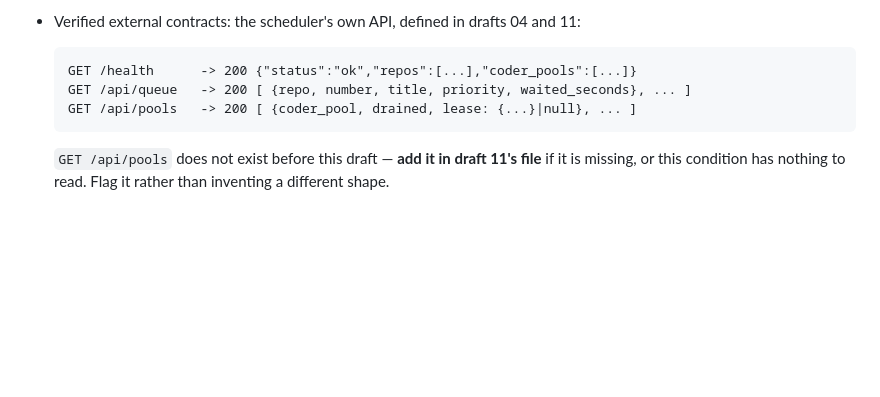
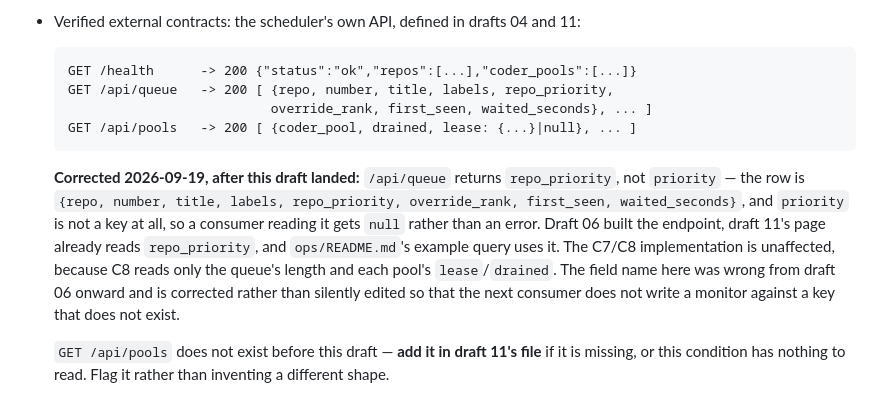
Before and after one commit to andrewthetechie/fabro-workflows, a Markdown page: docs/scheduler/12-monitor-conditions.md, the part around the change. GitHub-like rendering; blank space fills up the shorter version.

Commit message:
Correct the /api/queue field name draft 12 documents
The contract block spelled the queue row `{repo, number, title, priority,
waited_seconds}`. The endpoint has never returned a `priority` key: the row is
`{repo, number, title, labels, repo_priority, override_rank, first_seen,
waited_seconds}`, and draft 11's page and ops/README.md's example query both read
`repo_priority`. A consumer written against the draft would have read `null` and
not errored, which is the silent shape this series keeps warning about.

Found by reading the live `/api/queue` while confirming the `claim` fix had the
scheduler dispatching again. C7/C8 are unaffected - C8 reads the queue length and
each pool's `lease`/`drained`, never a priority - so this is a correction to the
contract text only, dated in place rather than silently rewritten.

````diff
--- a/docs/scheduler/12-monitor-conditions.md
+++ b/docs/scheduler/12-monitor-conditions.md
@@ -67,9 +67,21 @@ puts health out-of-band and run failures in-band.
 
   ```
   GET /health      -> 200 {"status":"ok","repos":[...],"coder_pools":[...]}
-  GET /api/queue   -> 200 [ {repo, number, title, priority, waited_seconds}, ... ]
+  GET /api/queue   -> 200 [ {repo, number, title, labels, repo_priority,
+                            override_rank, first_seen, waited_seconds}, ... ]
   GET /api/pools   -> 200 [ {coder_pool, drained, lease: {...}|null}, ... ]
   ```
+
+  **Corrected 2026-09-19, after this draft landed:** `/api/queue` returns
+  `repo_priority`, not `priority` — the row is
+  `{repo, number, title, labels, repo_priority, override_rank, first_seen,
+  waited_seconds}`, and `priority` is not a key at all, so a consumer reading it
+  gets `null` rather than an error. Draft 06 built the endpoint, draft 11's page
+  already reads `repo_priority`, and `ops/README.md`'s example query uses it. The
+  C7/C8 implementation is unaffected, because C8 reads only the queue's length
+  and each pool's `lease`/`drained`. The field name here was wrong from draft 06
+  onward and is corrected rather than silently edited so that the next consumer
+  does not write a monitor against a key that does not exist.
 
   `GET /api/pools` does not exist before this draft — **add it in draft 11's
   file** if it is missing, or this condition has nothing to read. Flag it rather
````
